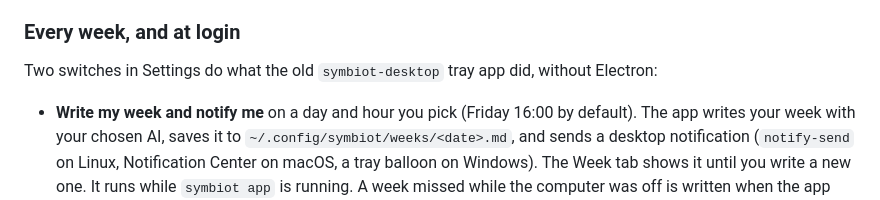
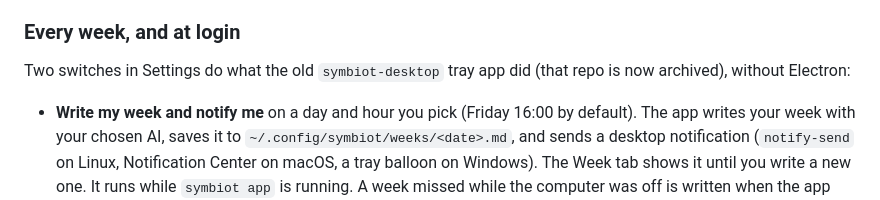
Before and after one commit to GAWdessey/symbiot, a Markdown page: README.md, the part around the change. GitHub-like rendering.

```diff
--- a/README.md
+++ b/README.md
@@ -93,8 +93,8 @@ the chrome-less window, it uses your default browser.
 
 ### Every week, and at login
 
-Two switches in Settings do what the old `symbiot-desktop` tray app did, without
-Electron:
+Two switches in Settings do what the old `symbiot-desktop` tray app did (that
+repo is now archived), without Electron:
 
 - **Write my week and notify me** on a day and hour you pick (Friday 16:00 by
   default). The app writes your week with your chosen AI, saves it to
```
Also changed, not shown: CONTRIBUTING.md (+4 -0 lines).
